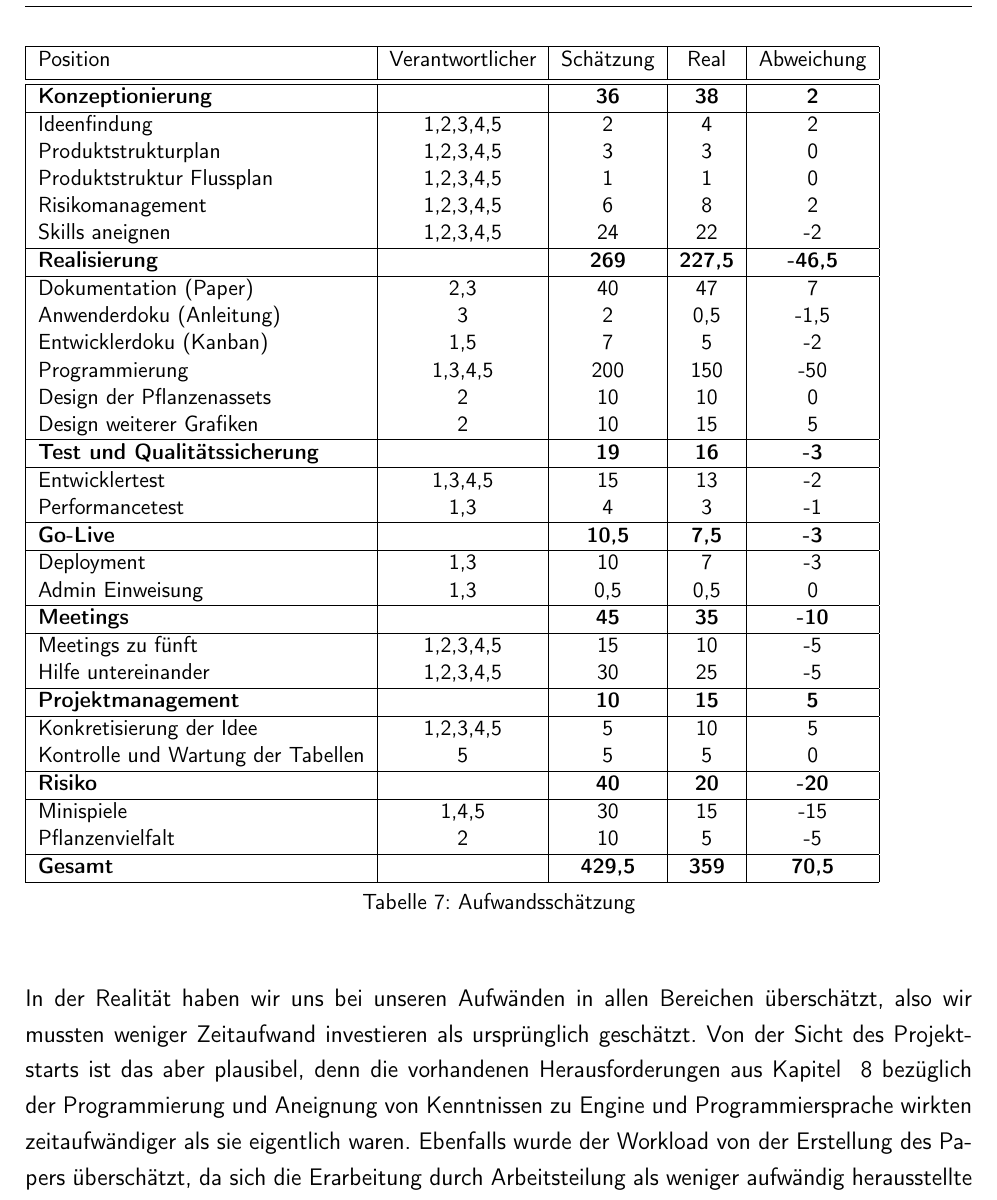
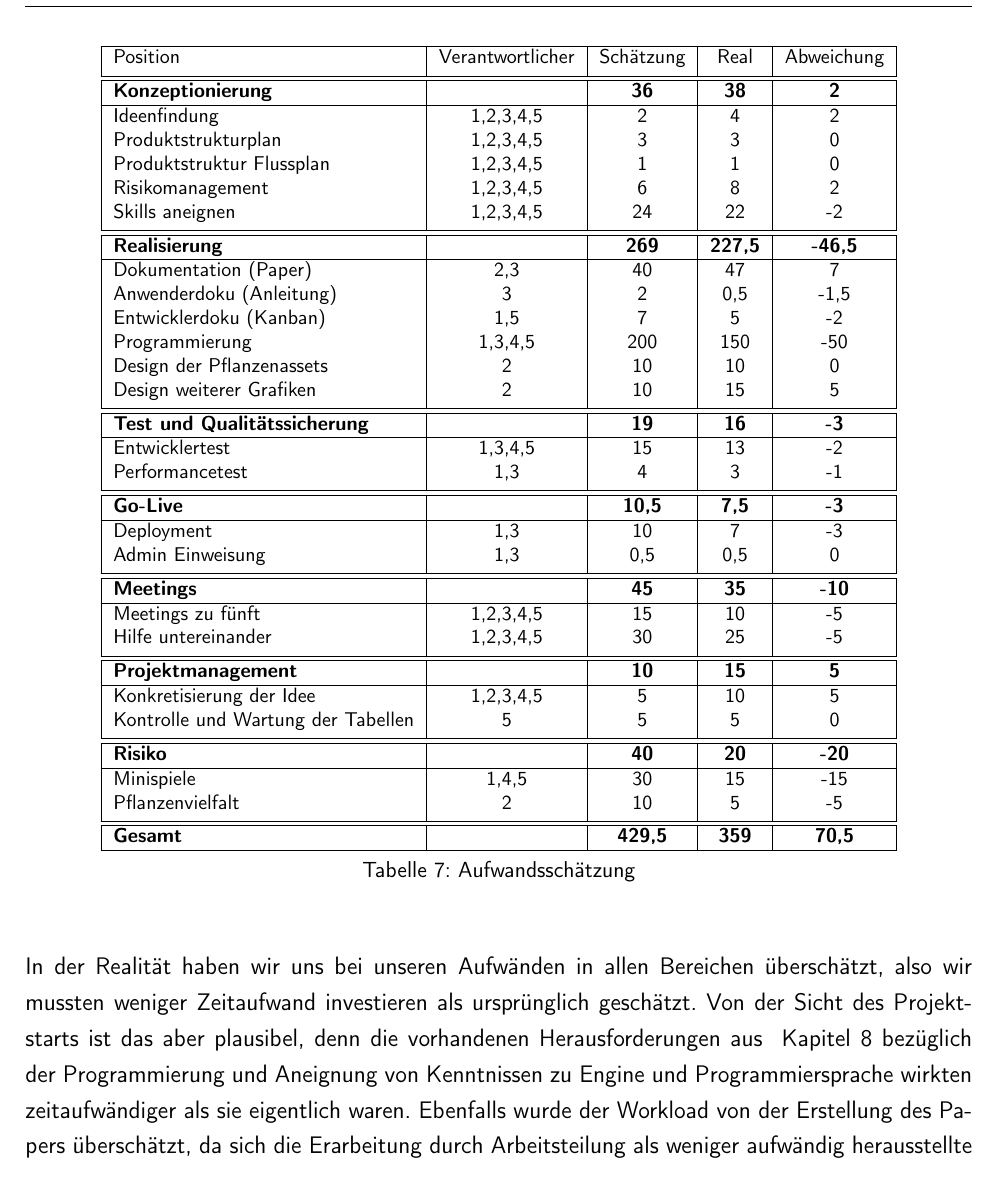
Before and after one commit to theoleuthardt/GrowGreenPaper, a LaTeX book (main.tex, which reads kapitel/06aufwand.tex): part of page 11 of 33, cut so that both start at the same text. Compiled offline with pdfLaTeX.

Commit message:
theos tabelle

```diff
--- a/kapitel/06aufwand.tex
+++ b/kapitel/06aufwand.tex
@@ -44,8 +45,8 @@ Dabei ist ein positives Vorzeichen eine Überschätzung und ein negatives Vorzei
         Produktstrukturplan & 1,2,3,4,5 & 3 & 3 & 0 \\
         Produktstruktur Flussplan & 1,2,3,4,5 & 1 & 1 & 0 \\
         Risikomanagement & 1,2,3,4,5 & 6 & 8 & 2 \\
-        Skills aneignen & 1,2,3,4,5 & 24 & 22 & -2 \\
-        \hline
+        Skills aneignen & 1,2,3,4,5 & 24 & 22 & -2 \\[0.5ex]
+        \hline\hline
         \textbf{Realisierung} & & \textbf{269} & \textbf{227,5} & \textbf{-46,5} \\
         \hline
         Dokumentation (Paper) & 2,3 & 40 & 47 & 7 \\
@@ -53,33 +54,33 @@ Dabei ist ein positives Vorzeichen eine Überschätzung und ein negatives Vorzei
         Entwicklerdoku (Kanban) & 1,5 & 7 & 5 & -2 \\
         Programmierung & 1,3,4,5 & 200 & 150 & -50 \\
         Design der Pflanzenassets & 2 & 10 & 10 & 0 \\
-        Design weiterer Grafiken & 2 & 10 & 15 & 5 \\
-        \hline
+        Design weiterer Grafiken & 2 & 10 & 15 & 5 \\[0.5ex]
+        \hline\hline
         \textbf{Test und Qualitätssicherung} & & \textbf{19} & \textbf{16} & \textbf{-3} \\
         \hline
         Entwicklertest & 1,3,4,5 & 15 & 13 & -2 \\
-        Performancetest & 1,3 & 4 & 3 & -1 \\
-        \hline
+        Performancetest & 1,3 & 4 & 3 & -1 \\[0.5ex]
+        \hline\hline
         \textbf{Go-Live} & & \textbf{10,5} & \textbf{7,5} & \textbf{-3} \\
         \hline
         Deployment & 1,3 & 10 & 7 & -3 \\
-        Admin Einweisung & 1,3 & 0,5 & 0,5 & 0 \\
-        \hline
+        Admin Einweisung & 1,3 & 0,5 & 0,5 & 0 \\[0.5ex]
+        \hline\hline
         \textbf{Meetings} & & \textbf{45} & \textbf{35} & \textbf{-10} \\
         \hline
         Meetings zu fünft & 1,2,3,4,5 & 15 & 10 & -5 \\
-        Hilfe untereinander & 1,2,3,4,5 & 30 & 25 & -5 \\
-        \hline
+        Hilfe untereinander & 1,2,3,4,5 & 30 & 25 & -5 \\[0.5ex]
+        \hline\hline
         \textbf{Projektmanagement} & & \textbf{10} & \textbf{15} & \textbf{5} \\
         \hline
         Konkretisierung der Idee & 1,2,3,4,5 & 5 & 10 & 5 \\
-        Kontrolle und Wartung der Tabellen & 5 & 5 & 5 & 0 \\
-        \hline
+        Kontrolle und Wartung der Tabellen & 5 & 5 & 5 & 0 \\[0.5ex]
+        \hline\hline
         \textbf{Risiko} & & \textbf{40} & \textbf{20} & \textbf{-20} \\
         \hline
         Minispiele & 1,4,5 & 30 & 15 & -15 \\
-        Pflanzenvielfalt & 2 & 10 & 5 & -5 \\
-        \hline
+        Pflanzenvielfalt & 2 & 10 & 5 & -5 \\[0.5ex]
+        \hline\hline
         \textbf{Gesamt} & & \textbf{429,5} & \textbf{359} & \textbf{70,5} \\
         \hline
     \end{tabular}
@@ -87,8 +88,7 @@ Dabei ist ein positives Vorzeichen eine Überschätzung und ein negatives Vorzei
 \end{table}
 In der Realität haben wir uns bei unseren Aufwänden in allen Bereichen überschätzt, also wir mussten weniger
 Zeitaufwand investieren als ursprünglich geschätzt.
-Von der Sicht des Projektstarts ist das aber plausibel, denn die vorhandenen Herausforderungen aus Kapitel
-~\ref{ch:herausforderungen} bezüglich der Programmierung und Aneignung von Kenntnissen zu Engine und Programmiersprache
+Von der Sicht des Projektstarts ist das aber plausibel, denn die vorhandenen Herausforderungen aus ~\autoref{ch:herausforderungen} bezüglich der Programmierung und Aneignung von Kenntnissen zu Engine und Programmiersprache
 wirkten zeitaufwändiger als sie eigentlich waren.
 Ebenfalls wurde der Workload von der Erstellung des Papers überschätzt, da sich die Erarbeitung durch Arbeitsteilung
 als weniger aufwändig herausstellte die Menge der Texte einen kleineren Anteil des Papers darstellte als die Tabellen.
```
Also changed, not shown: kapitel/06aufwand.tex (3 more changed lines).
